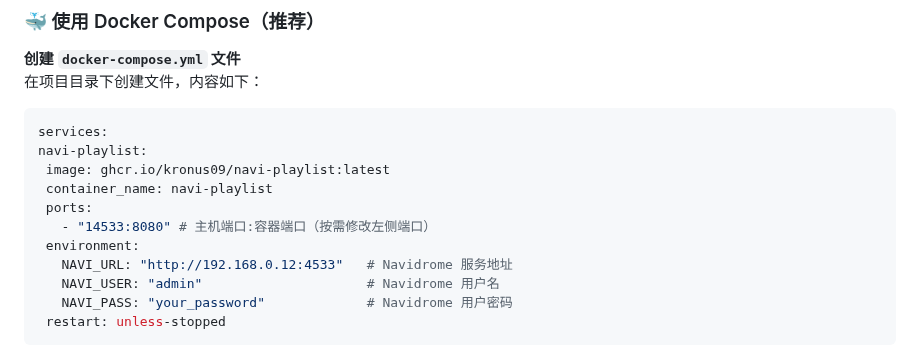
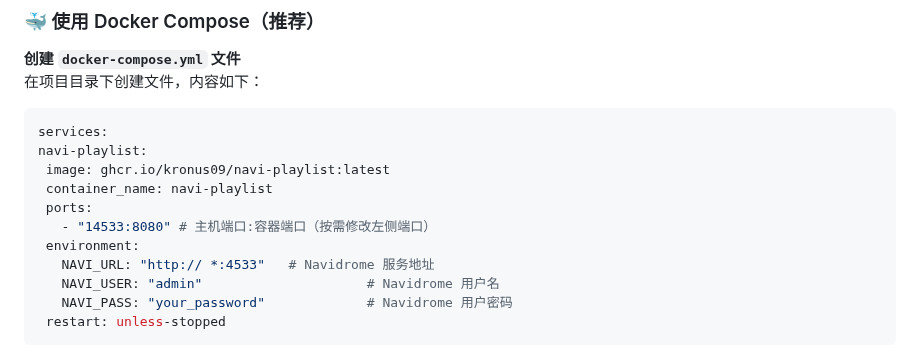
Before and after one commit to kronus09/navi-playlist, a Markdown page: README.md, the part around the change. Drawn GitHub-style.

```diff
--- a/README.md
+++ b/README.md
@@ -92,7 +92,7 @@ services:
     ports:
       - "14533:8080" # 主机端口:容器端口（按需修改左侧端口）
     environment:
-      NAVI_URL: "http://192.168.0.12:4533"   # Navidrome 服务地址
+      NAVI_URL: "http:// *:4533"   # Navidrome 服务地址
       NAVI_USER: "admin"                     # Navidrome 用户名
       NAVI_PASS: "your_password"             # Navidrome 用户密码
     restart: unless-stopped
```
